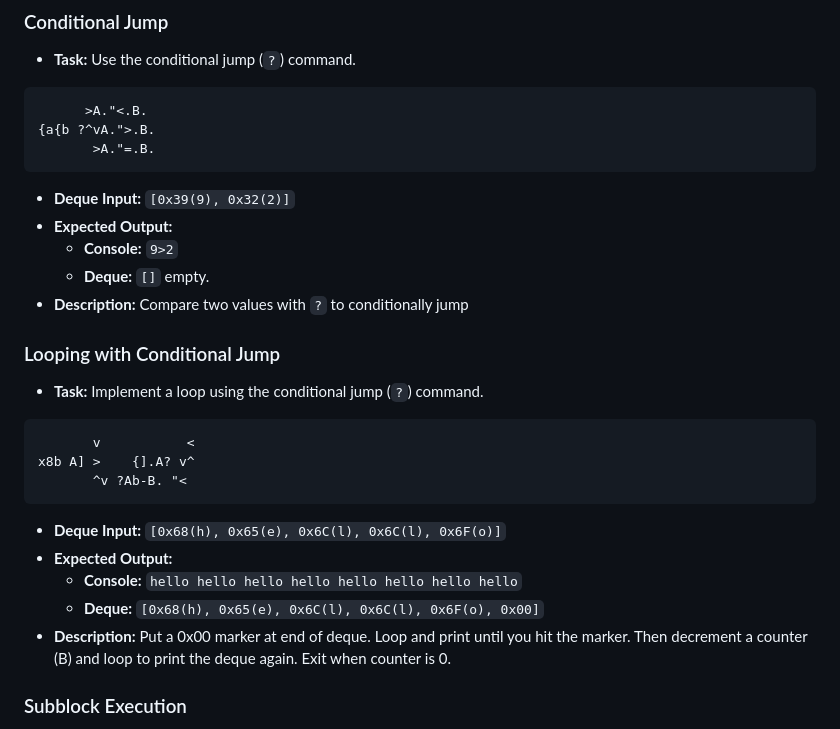
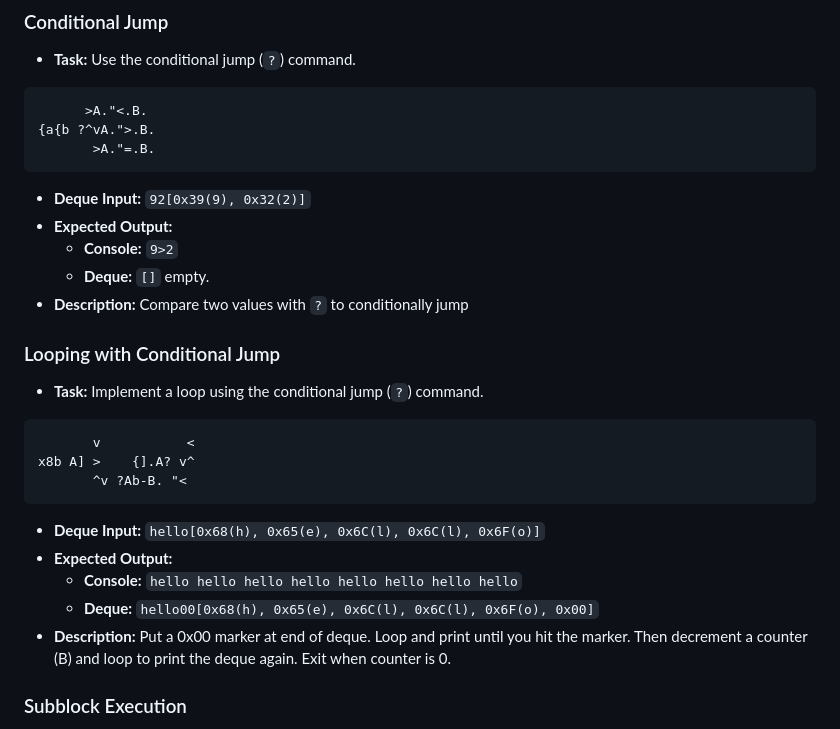
Before and after one commit to NicholasSeward/JitScript, a Markdown page: README.md, the part around the change printed below. Rendered like a GitHub page.

````diff
--- a/README.md
+++ b/README.md
@@ -173,7 +173,7 @@ x0+, " . x0- ,
 {a{b ?^vA.">.B.
        >A."=.B.
 ```
-- **Deque Input:** `[0x39(9), 0x32(2)]`
+- **Deque Input:** `92[0x39(9), 0x32(2)]`
 - **Expected Output:**
   - **Console:** `9>2`
   - **Deque:** `[]` empty.
@@ -186,10 +186,10 @@ x0+, " . x0- ,
 x8b A] >    {].A? v^
        ^v ?Ab-B. "<
 ```
-- **Deque Input:** `[0x68(h), 0x65(e), 0x6C(l), 0x6C(l), 0x6F(o)]`
+- **Deque Input:** `hello[0x68(h), 0x65(e), 0x6C(l), 0x6C(l), 0x6F(o)]`
 - **Expected Output:**
   - **Console:** `hello hello hello hello hello hello hello hello`
-  - **Deque:** `[0x68(h), 0x65(e), 0x6C(l), 0x6C(l), 0x6F(o), 0x00]`
+  - **Deque:** `hello00[0x68(h), 0x65(e), 0x6C(l), 0x6C(l), 0x6F(o), 0x00]`
 - **Description:** Put a 0x00 marker at end of deque.  Loop and print until you hit the marker.  Then decrement a counter (B) and loop to print the deque again.  Exit when counter is 0.
 
 ### Subblock Execution
````
Also changed, not shown: other parts of README.md (+1 -1 lines).
